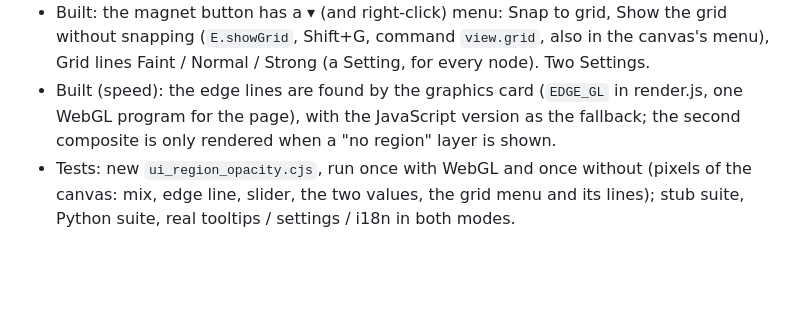
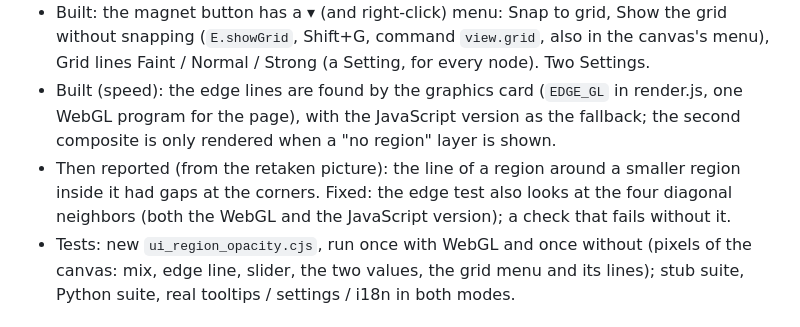
Before and after one commit to TheGhostOfSmittyWerbenjagermanjensen/ComfyUI-Region-Genie, a Markdown page: docs/CHANGELOG.md, the part around the change. Drawn GitHub-style; blank space fills up the shorter version.

```diff
--- a/docs/CHANGELOG.md
+++ b/docs/CHANGELOG.md
@@ -11,6 +11,7 @@ Each round is one request from the owner: what was asked, what was decided (and
 - Built: the snap grid's lines are 30% white (were 12%); labels get their dark plate whenever the fill is under 75%.
 - Built: the magnet button has a ▾ (and right-click) menu: Snap to grid, Show the grid without snapping (`E.showGrid`, Shift+G, command `view.grid`, also in the canvas's menu), Grid lines Faint / Normal / Strong (a Setting, for every node). Two Settings.
 - Built (speed): the edge lines are found by the graphics card (`EDGE_GL` in render.js, one WebGL program for the page), with the JavaScript version as the fallback; the second composite is only rendered when a "no region" layer is shown.
+- Then reported (from the retaken picture): the line of a region around a smaller region inside it had gaps at the corners. Fixed: the edge test also looks at the four diagonal neighbors (both the WebGL and the JavaScript version); a check that fails without it.
 - Tests: new `ui_region_opacity.cjs`, run once with WebGL and once without (pixels of the canvas: mix, edge line, slider, the two values, the grid menu and its lines); stub suite, Python suite, real tooltips / settings / i18n in both modes.
 
 ## Round 71 (Nov 23): Settings: 'Preset to edit' fills the row the focus is in too
```
Also changed, not shown: docs/images/editor-numbered.png, docs/images/editor.png, docs/images/large-editor.png, docs/images/pose.png, js/docs/region-genie-parts.png, 2 other files.
